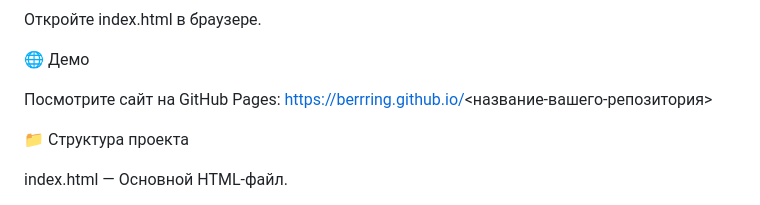
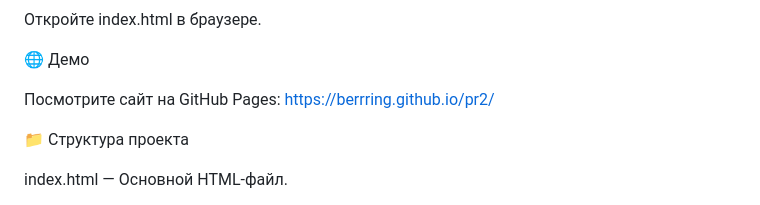
Before and after one commit to berrring/pr2, a Markdown page: README.md, the part around the change. GitHub-like rendering.

```diff
--- a/README.md
+++ b/README.md
@@ -96,7 +96,7 @@ cd <название-вашего-репозитория>
 
 🌐 Демо
 
-Посмотрите сайт на GitHub Pages: https://berrring.github.io/<название-вашего-репозитория>
+Посмотрите сайт на GitHub Pages: https://berrring.github.io/pr2/
 
 
 
```
